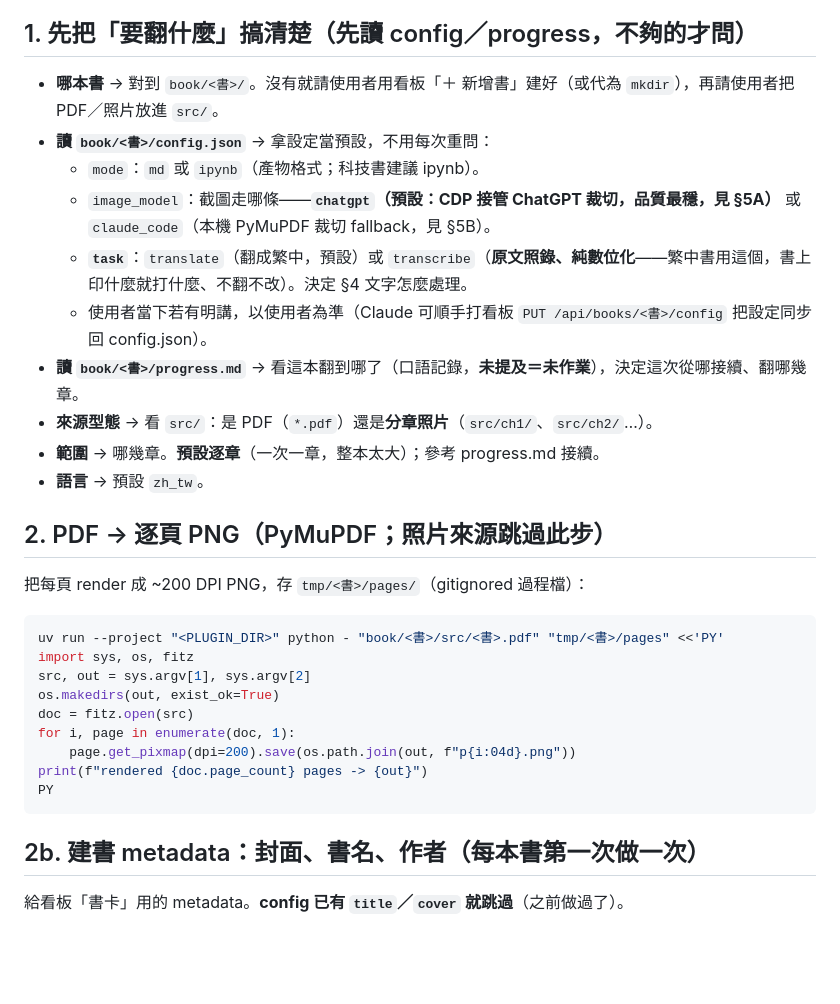
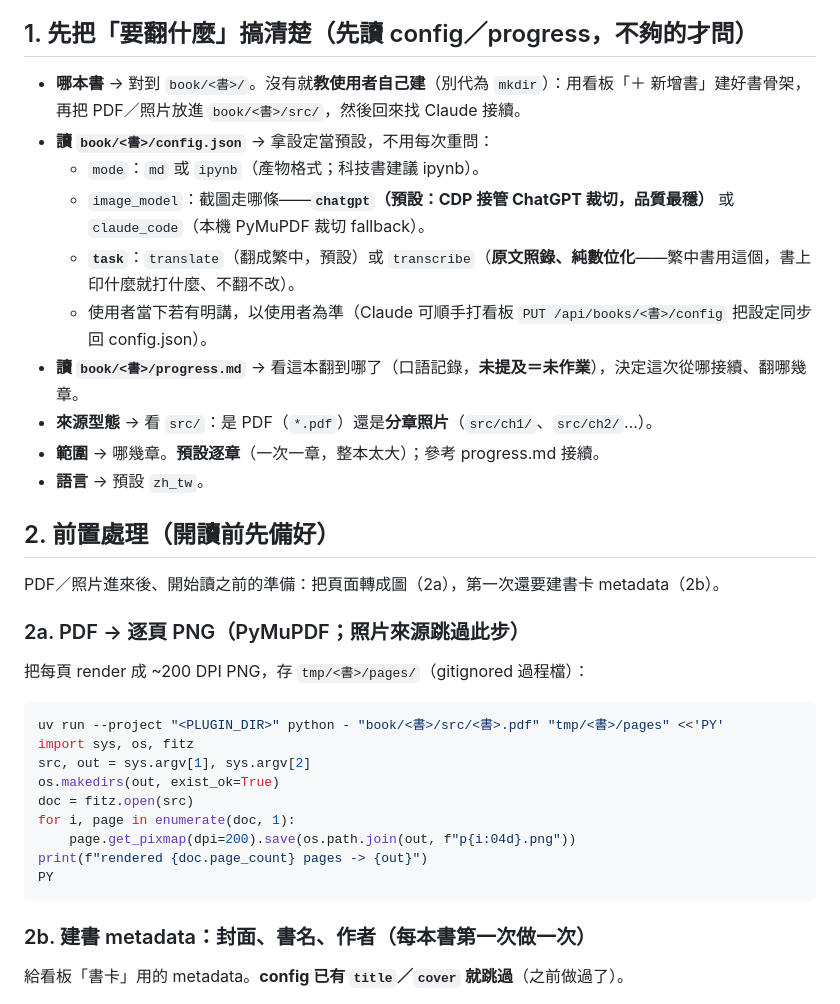
Before and after one commit to s1498n089/readbot, a Markdown page: skills/digitize-book/SKILL.md, the part around one of its changes. GitHub-like rendering; blank space fills up the shorter version.

````diff
--- a/skills/digitize-book/SKILL.md
+++ b/skills/digitize-book/SKILL.md
@@ -18,18 +18,21 @@ description: 把 book/<書>/src 裡的書（PDF 或分章照片）用多模態
 **路徑慣例**：`book/`、`tmp/` 都相對「使用者目前的 cwd」（dev=repo、安裝後=使用者專案）；產物寫 `book/<書>/output/`、過程檔寫 `tmp/`，**勿污染 project root**。
 
 ## 1. 先把「要翻什麼」搞清楚（先讀 config／progress，不夠的才問）
-- **哪本書** → 對到 `book/<書>/`。沒有就請使用者用看板「＋ 新增書」建好（或代為 `mkdir`），再請使用者把 PDF／照片放進 `src/`。
+- **哪本書** → 對到 `book/<書>/`。沒有就**教使用者自己建**（別代為 `mkdir`）：用看板「＋ 新增書」建好書骨架，再把 PDF／照片放進 `book/<書>/src/`，然後回來找 Claude 接續。
 - **讀 `book/<書>/config.json`** → 拿設定當預設，不用每次重問：
   - `mode`：`md` 或 `ipynb`（產物格式；科技書建議 ipynb）。
-  - `image_model`：截圖走哪條——**`chatgpt`（預設：CDP 接管 ChatGPT 裁切，品質最穩，見 §5A）** 或 `claude_code`（本機 PyMuPDF 裁切 fallback，見 §5B）。
-  - **`task`**：`translate`（翻成繁中，預設）或 `transcribe`（**原文照錄、純數位化**——繁中書用這個，書上印什麼就打什麼、不翻不改）。決定 §4 文字怎麼處理。
+  - `image_model`：截圖走哪條——**`chatgpt`（預設：CDP 接管 ChatGPT 裁切，品質最穩）** 或 `claude_code`（本機 PyMuPDF 裁切 fallback）。
+  - **`task`**：`translate`（翻成繁中，預設）或 `transcribe`（**原文照錄、純數位化**——繁中書用這個，書上印什麼就打什麼、不翻不改）。
   - 使用者當下若有明講，以使用者為準（Claude 可順手打看板 `PUT /api/books/<書>/config` 把設定同步回 config.json）。
 - **讀 `book/<書>/progress.md`** → 看這本翻到哪了（口語記錄，**未提及＝未作業**），決定這次從哪接續、翻哪幾章。
 - **來源型態** → 看 `src/`：是 PDF（`*.pdf`）還是**分章照片**（`src/ch1/`、`src/ch2/`…）。
 - **範圍** → 哪幾章。**預設逐章**（一次一章，整本太大）；參考 progress.md 接續。
 - **語言** → 預設 `zh_tw`。
 
-## 2. PDF → 逐頁 PNG（PyMuPDF；照片來源跳過此步）
+## 2. 前置處理（開讀前先備好）
+PDF／照片進來後、開始讀之前的準備：把頁面轉成圖（2a），第一次還要建書卡 metadata（2b）。
+
+### 2a. PDF → 逐頁 PNG（PyMuPDF；照片來源跳過此步）
 把每頁 render 成 ~200 DPI PNG，存 `tmp/<書>/pages/`（gitignored 過程檔）：
 ```bash
 uv run --project "<PLUGIN_DIR>" python - "book/<書>/src/<書>.pdf" "tmp/<書>/pages" <<'PY'
@@ -43,7 +46,7 @@ print(f"rendered {doc.page_count} pages -> {out}")
 PY
 ```
 
-## 2b. 建書 metadata：封面、書名、作者（每本書第一次做一次）
+### 2b. 建書 metadata：封面、書名、作者（每本書第一次做一次）
 給看板「書卡」用的 metadata。**config 已有 `title`／`cover` 就跳過**（之前做過了）。
 1. **封面**：把第一頁（PDF 第 1 頁＝封面；分章照片來源用 `src/` 第一張）render 成圖、存 `book/<書>/output/cover.png`，縮到 ~460px 寬當卡片 icon：
 ```bash
````
Also changed, not shown: other parts of skills/digitize-book/SKILL.md (+25 -7 lines).
